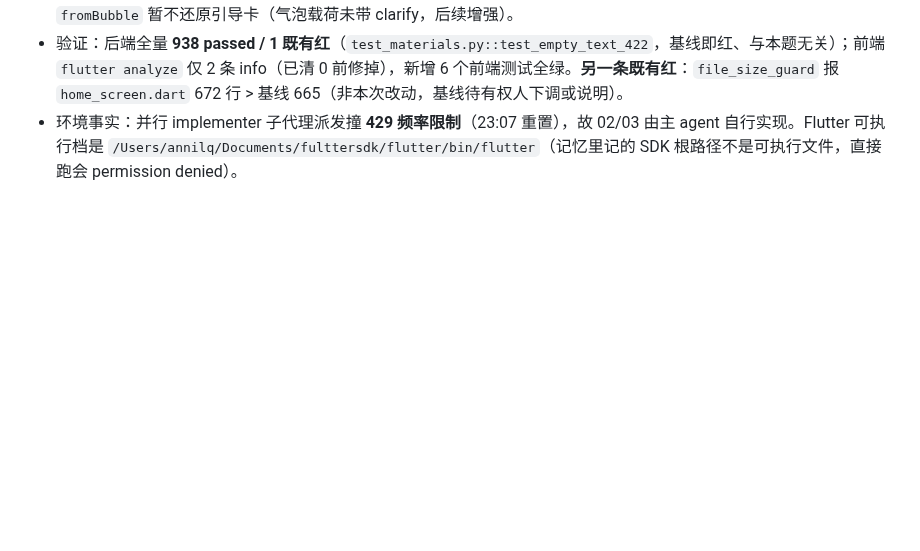
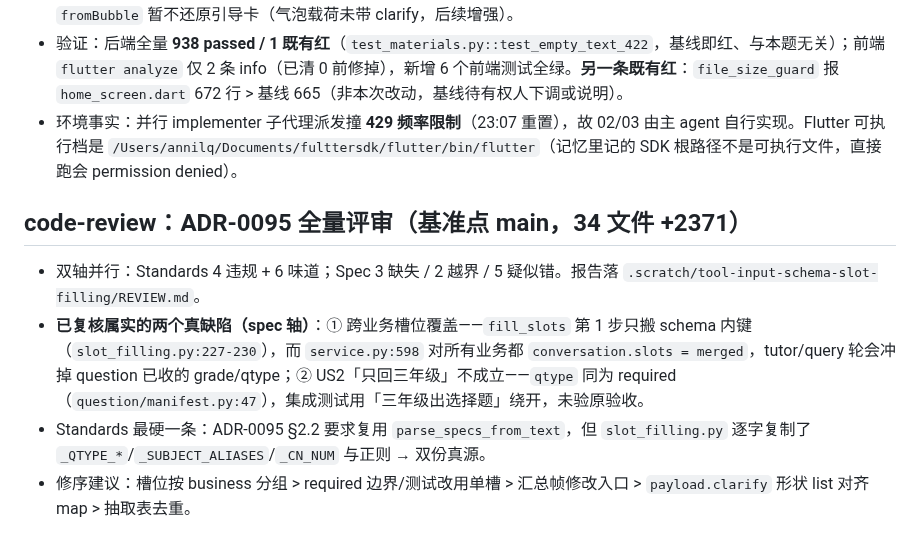
Before and after one commit to annilq/openedu, a Markdown page: .workbuddy/memory/2026-10-15.md, the part around the change. Rendered like a GitHub page; blank space fills up the shorter version.

Commit message:
chore(review): ADR-0095 双轴评审报告（基准 main）+ 记两个已复核缺陷

```diff
--- a/.workbuddy/memory/2026-10-15.md
+++ b/.workbuddy/memory/2026-10-15.md
@@ -99,3 +99,9 @@
 - 前端纪律落实：无 Material（可点区 `AppFocusableAction`、输入 `CupertinoTextField`，`cupertino.dart` 已转出 widgets 不必再 import widgets）；年级 chip 回传「3年级」而非「3」（后端按「N年级」正则抽）；历史回放 `fromBubble` 暂不还原引导卡（气泡载荷未带 clarify，后续增强）。
 - 验证：后端全量 **938 passed / 1 既有红**（`test_materials.py::test_empty_text_422`，基线即红、与本题无关）；前端 `flutter analyze` 仅 2 条 info（已清 0 前修掉），新增 6 个前端测试全绿。**另一条既有红**：`file_size_guard` 报 `home_screen.dart` 672 行 > 基线 665（非本次改动，基线待有权人下调或说明）。
 - 环境事实：并行 implementer 子代理派发撞 **429 频率限制**（23:07 重置），故 02/03 由主 agent 自行实现。Flutter 可执行档是 `/Users/annilq/Documents/fulttersdk/flutter/bin/flutter`（记忆里记的 SDK 根路径不是可执行文件，直接跑会 permission denied）。
+
+## code-review：ADR-0095 全量评审（基准点 main，34 文件 +2371）
+- 双轴并行：Standards 4 违规 + 6 味道；Spec 3 缺失 / 2 越界 / 5 疑似错。报告落 `.scratch/tool-input-schema-slot-filling/REVIEW.md`。
+- **已复核属实的两个真缺陷（spec 轴）**：① 跨业务槽位覆盖——`fill_slots` 第 1 步只搬 schema 内键（`slot_filling.py:227-230`），而 `service.py:598` 对所有业务都 `conversation.slots = merged`，tutor/query 轮会冲掉 question 已收的 grade/qtype；② US2「只回三年级」不成立——`qtype` 同为 required（`question/manifest.py:47`），集成测试用「三年级出选择题」绕开，未验原验收。
+- Standards 最硬一条：ADR-0095 §2.2 要求复用 `parse_specs_from_text`，但 `slot_filling.py` 逐字复制了 `_QTYPE_*`/`_SUBJECT_ALIASES`/`_CN_NUM` 与正则 → 双份真源。
+- 修序建议：槽位按 business 分组 > required 边界/测试改用单槽 > 汇总帧修改入口 > `payload.clarify` 形状 list 对齐 map > 抽取表去重。
```
Also changed, not shown: .scratch/tool-input-schema-slot-filling/REVIEW.md (added, +65 -0 lines).
